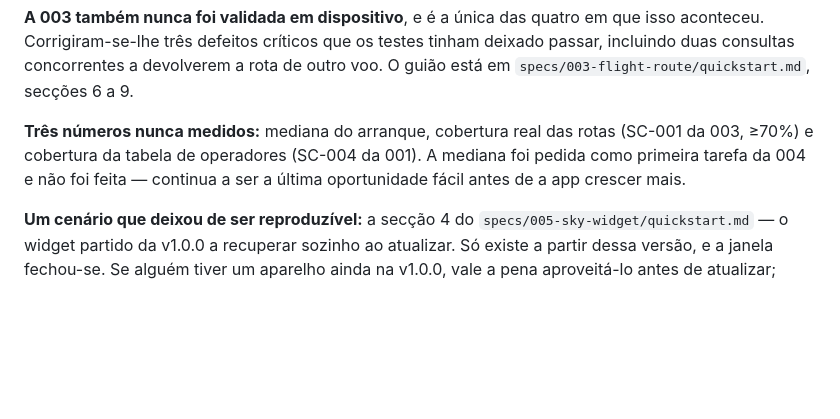
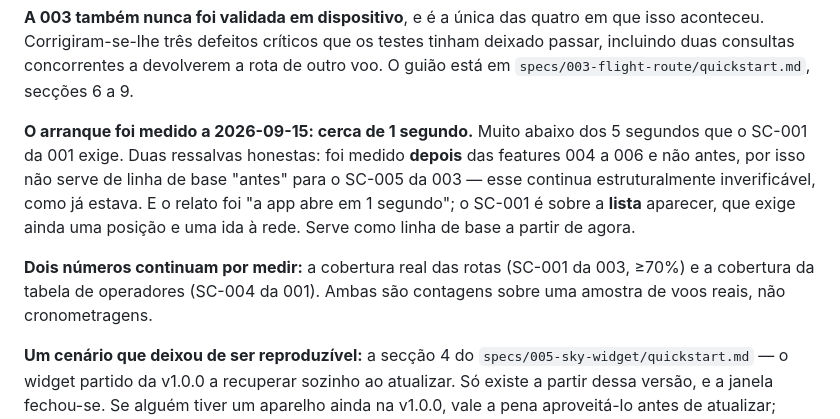
Before and after one commit to david12345/mySky, a Markdown page: CLAUDE.md, the part around the change. Rendered like a GitHub page; blank space fills up the shorter version.

```diff
--- a/CLAUDE.md
+++ b/CLAUDE.md
@@ -831,9 +831,15 @@ Corrigiram-se-lhe três defeitos críticos que os testes tinham deixado passar,
 concorrentes a devolverem a rota de outro voo. O guião está em
 `specs/003-flight-route/quickstart.md`, secções 6 a 9.
 
-**Três números nunca medidos:** mediana do arranque, cobertura real das rotas (SC-001 da 003, ≥70%) e
-cobertura da tabela de operadores (SC-004 da 001). A mediana foi pedida como primeira tarefa da 004 e
-não foi feita — continua a ser a última oportunidade fácil antes de a app crescer mais.
+**O arranque foi medido a 2026-09-15: cerca de 1 segundo.** Muito abaixo dos 5 segundos que o SC-001
+da 001 exige. Duas ressalvas honestas: foi medido **depois** das features 004 a 006 e não antes, por
+isso não serve de linha de base "antes" para o SC-005 da 003 — esse continua estruturalmente
+inverificável, como já estava. E o relato foi "a app abre em 1 segundo"; o SC-001 é sobre a **lista**
+aparecer, que exige ainda uma posição e uma ida à rede. Serve como linha de base a partir de agora.
+
+**Dois números continuam por medir:** a cobertura real das rotas (SC-001 da 003, ≥70%) e a cobertura
+da tabela de operadores (SC-004 da 001). Ambas são contagens sobre uma amostra de voos reais, não
+cronometragens.
 
 **Um cenário que deixou de ser reproduzível:** a secção 4 do `specs/005-sky-widget/quickstart.md` — o
 widget partido da v1.0.0 a recuperar sozinho ao atualizar. Só existe a partir dessa versão, e a janela
```
Also changed, not shown: specs/004-settings/quickstart.md (+10 -1 lines), specs/004-settings/tasks.md (+1 -1 lines).
